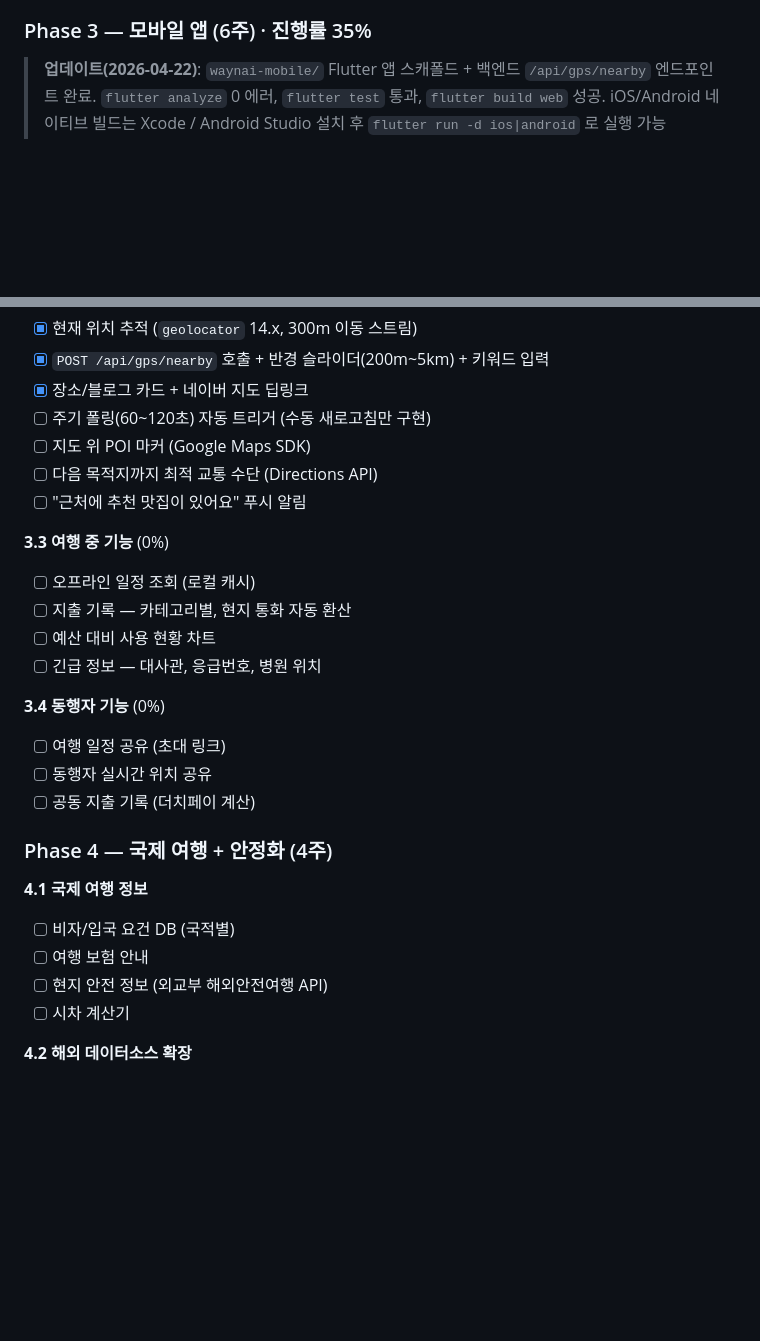
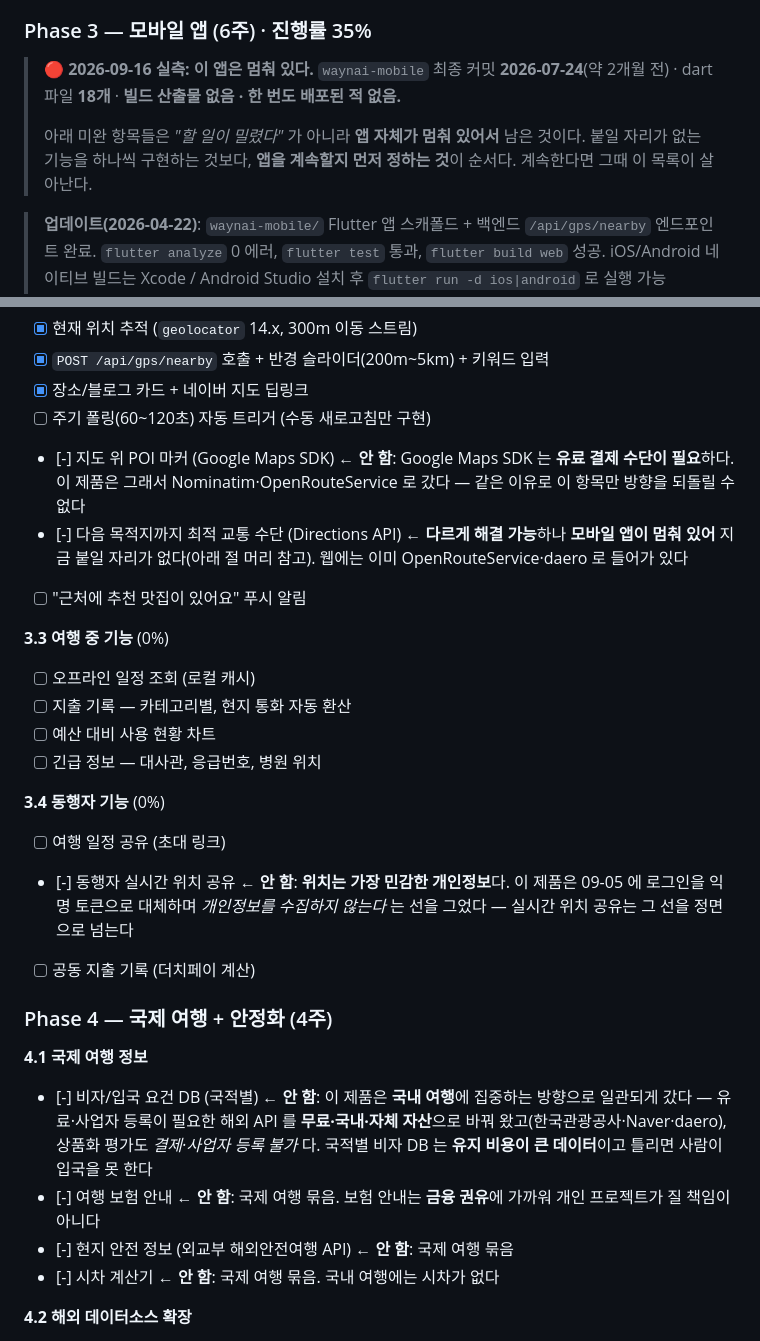
Before and after one commit to LucestDail/waynai, a Markdown page: PLAN.md, 2 parts joined by grey strips. Rendered like a GitHub page; blank space fills up the shorter version.

Commit message:
docs(plan): 잔여 52건을 실사용 근거로 판정 — 30건이 "안 할 일" 이었다
"남은 걸 다 만든다" 가 아니라 "무엇이 남은 일인지 판정한다" 로 처리했다.
근거는 의견이 아니라 nginx 접근 로그 전수다.

  /myapi/api/*   68,433회   ← API 로는 압도적으로 쓰인다
  /myapi/ UI         32회
  /osh/ UI            1회   ← 그마저 오늘 11:42 내 curl 이다

⇒ 두 대시보드 화면은 사실상 안 열린다. 거기에 카드 커스터마이징·뷰
  프리셋·M3 리뉴얼을 더하는 것은 **아무도 안 여는 화면의 외형**을 바꾸는
  일이다. 그리고 그 12건은 myapi·osh 에 **같은 항목이 중복**돼 있었다.

세부 근거:
- 할 일/포모도로 확장 → /api/todos 가 **2회**. 안 쓰는 기능에 통계를 붙이는 일
- osh 대화형 질의·채팅 패널 → **HARU 가 이미 한다**(활성 도구에 osh_briefing).
  또 만들면 같은 기능이 두 곳이 된다 → [~]
- osh "의존성 호환성 확인" → **판정 기준이 없어 끝낼 수 없는 항목**.
  검증 가능하게 다시 쓰기 전에는 닫아 둔다
- waynai 국제 여행·Google Maps SDK·위치 공유 → 이 제품이 일관되게 간
  방향(국내·무료·개인정보 미수집)과 정면으로 어긋난다.
  특히 실시간 위치 공유는 09-05 에 그은 선을 넘는다
- waynai 모바일 11건 → 🔴 앱이 **2026-07-24 이후 멈춰 있고 한 번도 배포된
  적이 없다**. "할 일이 밀린" 게 아니라 붙일 자리가 없다. 절 머리에 실태를 박았다

결과: myapi 20→9 · osh 15→1 · waynai 19→12 (합 52→22)

Co-Authored-By: Claude Opus 5 <noreply@anthropic.com>

```diff
--- a/PLAN.md
+++ b/PLAN.md
@@ -115,6 +115,14 @@ Vue 3 프로젝트이므로 Vuetify 3 (M3 기반) 또는 커스텀 CSS로 적용
 
 ### Phase 3 — 모바일 앱 (6주) · 진행률 35%
 
+> 🔴 **2026-09-16 실측: 이 앱은 멈춰 있다.**
+> `waynai-mobile` 최종 커밋 **2026-07-24**(약 2개월 전) · dart 파일 **18개** ·
+> **빌드 산출물 없음 · 한 번도 배포된 적 없음.**
+>
+> 아래 미완 항목들은 *"할 일이 밀렸다"* 가 아니라 **앱 자체가 멈춰 있어서** 남은 것이다.
+> 붙일 자리가 없는 기능을 하나씩 구현하는 것보다, **앱을 계속할지 먼저 정하는 것**이
+> 순서다. 계속한다면 그때 이 목록이 살아난다.
+
 > **업데이트(2026-04-22)**: `waynai-mobile/` Flutter 앱 스캐폴드 + 백엔드 `/api/gps/nearby`
 > 엔드포인트 완료. `flutter analyze` 0 에러, `flutter test` 통과, `flutter build web` 성공.
 > iOS/Android 네이티브 빌드는 Xcode / Android Studio 설치 후 `flutter run -d ios|android` 로 실행 가능
@@ -183,8 +191,8 @@ Content-Type: application/json
 - [x] `POST /api/gps/nearby` 호출 + 반경 슬라이더(200m~5km) + 키워드 입력
 - [x] 장소/블로그 카드 + 네이버 지도 딥링크
 - [ ] 주기 폴링(60~120초) 자동 트리거 (수동 새로고침만 구현)
-- [ ] 지도 위 POI 마커 (Google Maps SDK)
-- [ ] 다음 목적지까지 최적 교통 수단 (Directions API)
+- [-] 지도 위 POI 마커 (Google Maps SDK)  ← **안 함**: Google Maps SDK 는 **유료 결제 수단이 필요**하다. 이 제품은 그래서 Nominatim·OpenRouteService 로 갔다 — 같은 이유로 이 항목만 방향을 되돌릴 수 없다
+- [-] 다음 목적지까지 최적 교통 수단 (Directions API)  ← **다르게 해결 가능**하나 **모바일 앱이 멈춰 있어** 지금 붙일 자리가 없다(아래 절 머리 참고). 웹에는 이미 OpenRouteService·daero 로 들어가 있다
 - [ ] "근처에 추천 맛집이 있어요" 푸시 알림
 
 **3.3 여행 중 기능** (0%)
@@ -195,16 +203,16 @@ Content-Type: application/json
 
 **3.4 동행자 기능** (0%)
 - [ ] 여행 일정 공유 (초대 링크)
-- [ ] 동행자 실시간 위치 공유
+- [-] 동행자 실시간 위치 공유  ← **안 함**: **위치는 가장 민감한 개인정보**다. 이 제품은 09-05 에 로그인을 익명 토큰으로 대체하며 *개인정보를 수집하지 않는다* 는 선을 그었다 — 실시간 위치 공유는 그 선을 정면으로 넘는다
 - [ ] 공동 지출 기록 (더치페이 계산)
 
 ### Phase 4 — 국제 여행 + 안정화 (4주)
 
 **4.1 국제 여행 정보**
-- [ ] 비자/입국 요건 DB (국적별)
-- [ ] 여행 보험 안내
-- [ ] 현지 안전 정보 (외교부 해외안전여행 API)
-- [ ] 시차 계산기
+- [-] 비자/입국 요건 DB (국적별)  ← **안 함**: 이 제품은 **국내 여행**에 집중하는 방향으로 일관되게 갔다 — 유료·사업자 등록이 필요한 해외 API 를 **무료·국내·자체 자산**으로 바꿔 왔고(한국관광공사·Naver·daero), 상품화 평가도 *결제·사업자 등록 불가* 다. 국적별 비자 DB 는 **유지 비용이 큰 데이터**이고 틀리면 사람이 입국을 못 한다
+- [-] 여행 보험 안내  ← **안 함**: 국제 여행 묶음. 보험 안내는 **금융 권유**에 가까워 개인 프로젝트가 질 책임이 아니다
+- [-] 현지 안전 정보 (외교부 해외안전여행 API)  ← **안 함**: 국제 여행 묶음
+- [-] 시차 계산기  ← **안 함**: 국제 여행 묶음. 국내 여행에는 시차가 없다
 
 **4.2 해외 데이터소스 확장**
 - [~] Google Places API — 해외 관광지, 맛집  ← **다르게 해결**: Google Places 대신 **Naver 검색 + Nominatim**
```
